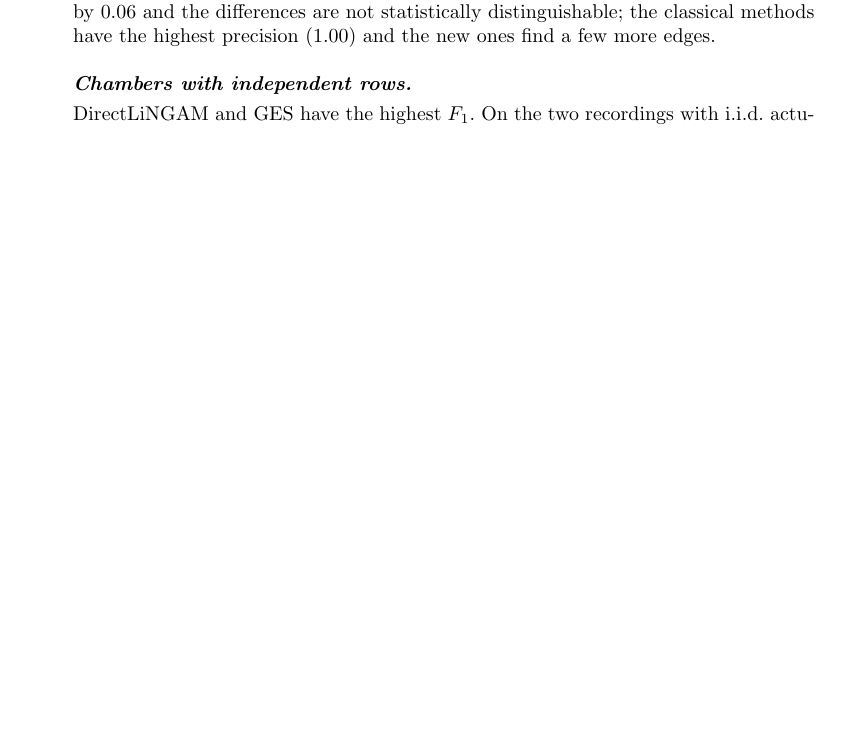
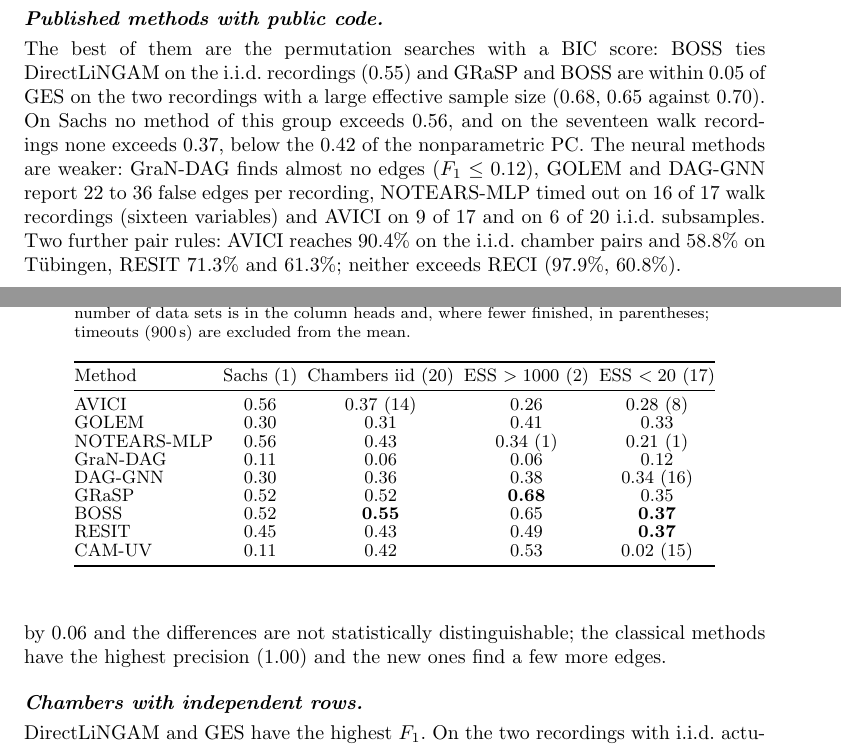
Before and after one commit to vinhqdang/SPRINT-CD, a LaTeX paper (paper/bench/main.tex, which reads paper/bench/sec_results.tex): part of page 10 of 17 before the commit and two parts of pages 9 and 11 of 18 after it, the two joined at a grey line, cut at the place of the change, the shorter picture padded with empty space. Compiled offline with pdfLaTeX.

Commit message:
Add published-method graph results to the benchmark paper

```diff
--- a/paper/bench/sec_results.tex
+++ b/paper/bench/sec_results.tex
@@ -125,6 +125,39 @@ CERT-CD, nonparametric & 1.00/0.29/0.45 & 0.29/0.16/0.20 & 0.60/0.18/0.28 & 0.24
 \label{fig:graphs}
 \end{figure}
 
+\begin{table}[t]
+\caption{Published methods with public code, skeleton $F_1$, mean over data sets; the number of data sets is in the
+column heads and, where fewer finished, in parentheses; timeouts ($900$\,s) are excluded from the mean.}
+\label{tab:sota}
+\scriptsize
+\setlength{\tabcolsep}{2.5pt}
+\begin{tabular}{@{}lcccc@{}}
+\toprule
+Method & Sachs (1) & Chambers iid (20) & ESS $>1000$ (2) & ESS $<20$ (17)\\
+\midrule
+AVICI & 0.56 & 0.37 (14) & 0.26 & 0.28 (8)\\
+GOLEM & 0.30 & 0.31 & 0.41 & 0.33\\
+NOTEARS-MLP & 0.56 & 0.43 & 0.34 (1) & 0.21 (1)\\
+GraN-DAG & 0.11 & 0.06 & 0.06 & 0.12\\
+DAG-GNN & 0.30 & 0.36 & 0.38 & 0.34 (16)\\
+GRaSP & 0.52 & 0.52 & \textbf{0.68} & 0.35\\
+BOSS & 0.52 & \textbf{0.55} & 0.65 & \textbf{0.37}\\
+RESIT & 0.45 & 0.43 & 0.49 & \textbf{0.37}\\
+CAM-UV & 0.11 & 0.42 & 0.53 & 0.02 (15)\\
+\bottomrule
+\end{tabular}
+\end{table}
+
+\paragraph{Published methods with public code.} The best of them are the permutation searches with a BIC score:
+BOSS ties DirectLiNGAM on the i.i.d.\ recordings ($0.55$) and GRaSP and BOSS are within $0.05$ of GES on the two
+recordings with a large effective sample size ($0.68$, $0.65$ against $0.70$). On Sachs no method of this group
+exceeds $0.56$, and on the seventeen walk recordings none exceeds $0.37$, below the $0.42$ of the nonparametric PC.
+The neural methods are weaker: GraN-DAG finds almost no edges ($F_1\le 0.12$), GOLEM and DAG-GNN report
+$22$ to $36$ false edges per recording, NOTEARS-MLP timed out on $16$ of $17$ walk recordings (sixteen variables) and AVICI on $9$ of $17$
+and on $6$ of $20$ i.i.d.\ subsamples. Two further pair rules: AVICI reaches
+$90.4\%$ on the i.i.d.\ chamber pairs and $58.8\%$ on Tübingen, RESIT $71.3\%$ and $61.3\%$; neither
+exceeds RECI ($97.9\%$, $60.8\%$).
+
 \paragraph{BF-BIC with BOSS.} The 2025 nonlinear score is the strongest of the recent methods on graphs. It
 ties LRG on Sachs ($0.67$: $9$ of its $10$ edges are in the $17$-edge reference) and PC with the nonparametric test on the
 random-walk recordings ($0.42$, at $39$ false edges per recording), and it is below DirectLiNGAM and GES on the i.i.d.\ and the larger recordings ($0.49$ against $0.55$ and $0.58$ against $0.66$--$0.70$). A tie on
```
Also changed, not shown: docs/NEGATIVE_RESULTS.md (+1 -0 lines), paper/bench/main.tex (+2 -2 lines), paper/bench/sec_discussion.tex (+1 -1 lines), paper/bench/sec_intro.tex (+1 -1 lines), paper/bench/sec_methods.tex (+8 -0 lines), paper/bench/main.pdf, 3 other files.
